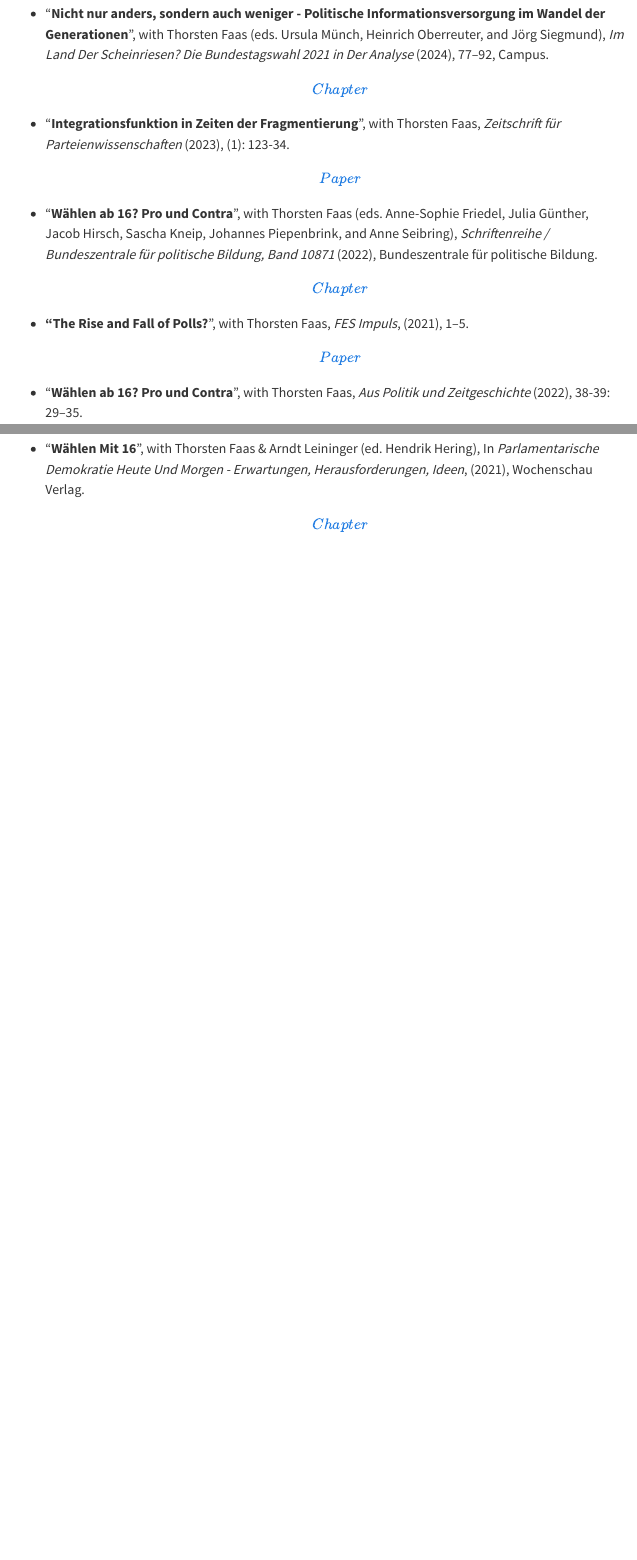
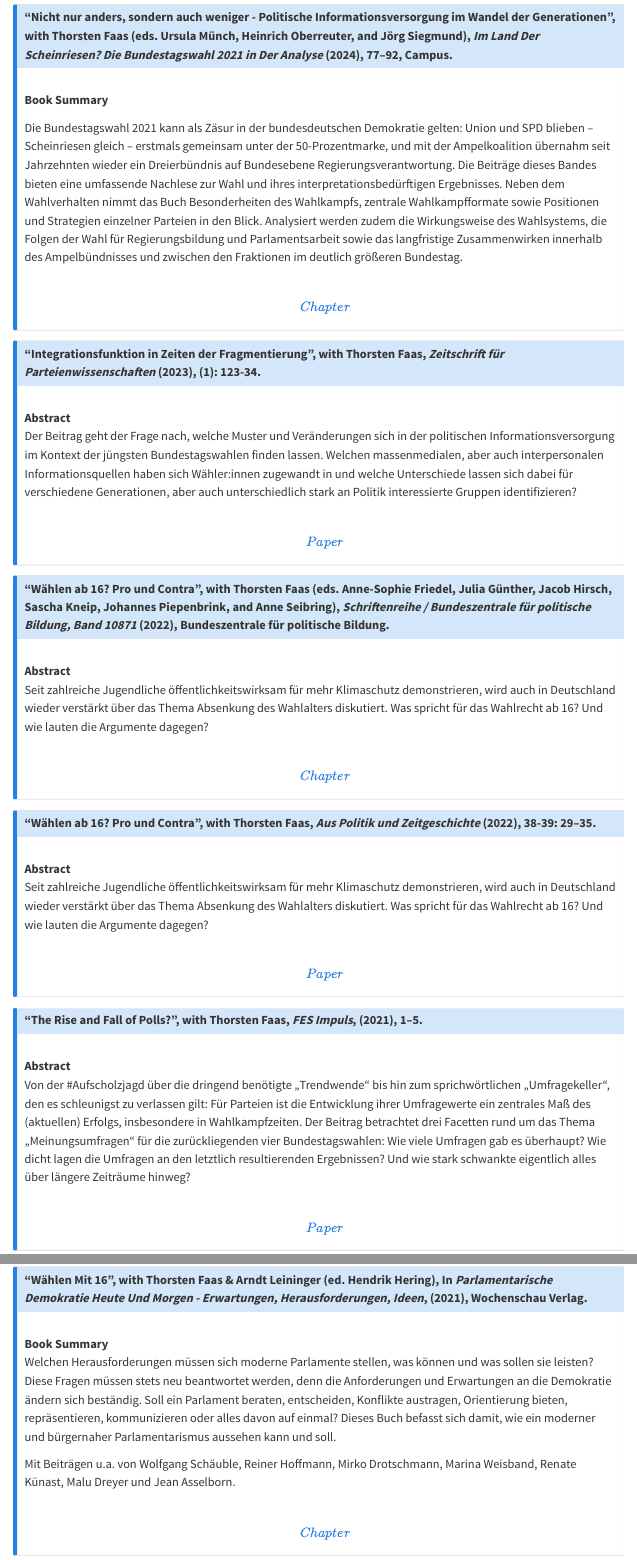
Before and after one commit to antonknk/antonknk.github.io, a Quarto document (publications.qmd): the page in a window 1100 px wide, from 70 px down, and a second part further down, joined at a grey line. Rendered offline with R 4.5, knitr and Pandoc in place of Quarto, with nearby package versions; menus at the side of the page are left out.

Commit message:
use callouts for literature

```diff
--- a/_quarto.yml
+++ b/_quarto.yml
@@ -33,6 +33,7 @@ format:
     theme: cosmo
     css: styles.css
     toc: true
+    callout-appearance: simple
 
 editor: visual
 
--- a/publications.qmd
+++ b/publications.qmd
@@ -5,20 +5,62 @@ title: "Publications"
 # nocite: '@*'
 ---
 
--   "**Nicht nur anders, sondern auch weniger - Politische Informationsversorgung im Wandel der Generationen**", with Thorsten Faas (eds. Ursula Münch, Heinrich Oberreuter, and Jörg Siegmund), *Im Land Der Scheinriesen? Die Bundestagswahl 2021 in Der Analyse* (2024), 77–92, Campus.\
-    [**\[📖 Chapter\]**](https://www.campus.de/buecher-campus-verlag/wissenschaft/politikwissenschaft/im_land_der_scheinriesen-17464.html?srsltid=AfmBOoqc4JCXW9SWm7CLbJbpFWLXhjY5tq6ex5zqqpMOTqULrsJhKo6O)
+:::{.callout-note collapse="true" icon="false"}
+## "**Nicht nur anders, sondern auch weniger - Politische Informationsversorgung im Wandel der Generationen**", with Thorsten Faas (eds. Ursula Münch, Heinrich Oberreuter, and Jörg Siegmund), *Im Land Der Scheinriesen? Die Bundestagswahl 2021 in Der Analyse* (2024), 77–92, Campus.
+\
+**Book Summary**\
 
--   "**Integrationsfunktion in Zeiten der Fragmentierung**", with Thorsten Faas, *Zeitschrift für Parteienwissenschaften* (2023), (1): 123-34.\
-    [**\[📄 Paper\]**](https://mip.pruf.hhu.de/article/view/559)
+Die Bundestagswahl 2021 kann als Zäsur in der bundesdeutschen Demokratie gelten: Union und SPD blieben – Scheinriesen gleich – erstmals gemeinsam unter der 50-Prozentmarke, und mit der Ampelkoalition übernahm seit Jahrzehnten wieder ein Dreierbündnis auf Bundesebene Regierungsverantwortung. Die Beiträge dieses Bandes bieten eine umfassende Nachlese zur Wahl und ihres interpretationsbedürftigen Ergebnisses. Neben dem Wahlverhalten nimmt das Buch Besonderheiten des Wahlkampfs, zentrale Wahlkampfformate sowie Positionen und Strategien einzelner Parteien in den Blick. Analysiert werden zudem die Wirkungsweise des Wahlsystems, die Folgen der Wahl für Regierungsbildung und Parlamentsarbeit sowie das langfristige Zusammenwirken innerhalb des Ampelbündnisses und zwischen den Fraktionen im deutlich größeren Bundestag.
+\
+\
+[**\[📖 Chapter\]**](https://www.campus.de/buecher-campus-verlag/wissenschaft/politikwissenschaft/im_land_der_scheinriesen-17464.html?srsltid=AfmBOoqc4JCXW9SWm7CLbJbpFWLXhjY5tq6ex5zqqpMOTqULrsJhKo6O)
+:::
 
--   "**Wählen ab 16? Pro und Contra**", with Thorsten Faas (eds. Anne-Sophie Friedel, Julia Günther, Jacob Hirsch, Sascha Kneip, Johannes Piepenbrink, and Anne Seibring), *Schriftenreihe / Bundeszentrale für politische Bildung, Band 10871* (2022), Bundeszentrale für politische Bildung.\
-    [**\[📖 Chapter\]**](https://www.bpb.de/shop/buecher/schriftenreihe/516681/repraesentation-identitaet-beteiligung/)
+:::{.callout-note collapse="true" icon="false"}
+## "**Integrationsfunktion in Zeiten der Fragmentierung**", with Thorsten Faas, *Zeitschrift für Parteienwissenschaften* (2023), (1): 123-34.
+\
+**Abstract**\
+Der Beitrag geht der Frage nach, welche Muster und Veränderungen sich in der politischen Informationsversorgung im Kontext der jüngsten Bundestagswahlen finden lassen. Welchen massenmedialen, aber auch interpersonalen Informationsquellen haben sich Wähler:innen zugewandt in und welche Unterschiede lassen sich dabei für verschiedene Generationen, aber auch unterschiedlich stark an Politik interessierte Gruppen identifizieren?\
+\
+[**\[📄 Paper\]**](https://mip.pruf.hhu.de/article/view/559/576)
+:::
 
--   **"The Rise and Fall of Polls?**", with Thorsten Faas, *FES Impuls*, (2021), 1–5.\
-    [**\[📄 Paper\]**](https://library.fes.de/pdf-files/a-p-b/18372.pdf)
+:::{.callout-note collapse="true" icon="false"}
+## "**Wählen ab 16? Pro und Contra**", with Thorsten Faas (eds. Anne-Sophie Friedel, Julia Günther, Jacob Hirsch, Sascha Kneip, Johannes Piepenbrink, and Anne Seibring), *Schriftenreihe / Bundeszentrale für politische Bildung, Band 10871* (2022), Bundeszentrale für politische Bildung.
+\
+**Abstract**\
+Seit zahlreiche Jugendliche öffentlichkeitswirksam für mehr Klimaschutz demonstrieren, wird auch in Deutschland wieder verstärkt über das Thema Absenkung des Wahlalters diskutiert. Was spricht für das Wahlrecht ab 16? Und wie lauten die Argumente dagegen?\
+\
+[**\[📖 Chapter\]**](https://www.bpb.de/shop/buecher/schriftenreihe/516681/repraesentation-identitaet-beteiligung/)
+:::
 
--   "**Wählen ab 16? Pro und Contra**", with Thorsten Faas, *Aus Politik und Zeitgeschichte* (2022), 38-39: 29–35.\
-    [**\[📄 Paper\]**](https://www.bpb.de/system/files/dokument_pdf/APuZ_2021-38-39_online.pdf)
 
--   "**Wählen Mit 16**", with Thorsten Faas & Arndt Leininger (ed. Hendrik Hering), In *Parlamentarische Demokratie Heute Und Morgen - Erwartungen, Herausforderungen, Ideen*, (2021), Wochenschau Verlag.\
-    [**\[📖 Chapter\]**](https://www.wochenschau-verlag.de/Parlamentarische-Demokratie-heute-und-morgen/41273)
+:::{.callout-note collapse="true" icon="false"}
+## "**Wählen ab 16? Pro und Contra**", with Thorsten Faas, *Aus Politik und Zeitgeschichte* (2022), 38-39: 29–35.
+\
+**Abstract**\
+Seit zahlreiche Jugendliche öffentlichkeitswirksam für mehr Klimaschutz demonstrieren, wird auch in Deutschland wieder verstärkt über das Thema Absenkung des Wahlalters diskutiert. Was spricht für das Wahlrecht ab 16? Und wie lauten die Argumente dagegen?\
+\
+[**\[📄 Paper\]**](https://www.bpb.de/system/files/dokument_pdf/APuZ_2021-38-39_online.pdf)
+:::
+
+:::{.callout-note collapse="true" icon="false"}
+## **"The Rise and Fall of Polls?**", with Thorsten Faas, *FES Impuls*, (2021), 1–5.
+\
+**Abstract**\
+Von der #Aufscholzjagd über die dringend benötigte „Trendwende“ bis hin zum sprichwörtlichen „Umfragekeller“, den es schleunigst zu verlassen gilt: Für Parteien ist die Entwicklung ihrer Umfragewerte ein zentrales Maß des (aktuellen) Erfolgs, insbesondere in Wahlkampfzeiten. Der Beitrag betrachtet drei Facetten rund um das Thema „Meinungsumfragen“ für die zurückliegenden vier Bundestagswahlen: Wie viele Umfragen gab es überhaupt? Wie dicht lagen die Umfragen an den letztlich resultierenden Ergebnissen? Und wie stark schwankte eigentlich alles über längere Zeiträume hinweg?\
+\
+[**\[📄 Paper\]**](https://library.fes.de/pdf-files/a-p-b/18372.pdf)
+:::
+
+:::{.callout-note collapse="true" icon="false"}
+## "**Wählen Mit 16**", with Thorsten Faas & Arndt Leininger (ed. Hendrik Hering), In *Parlamentarische Demokratie Heute Und Morgen - Erwartungen, Herausforderungen, Ideen*, (2021), Wochenschau Verlag.
+\
+**Book Summary**\
+Welchen Herausforderungen müssen sich moderne Parlamente stellen, was können und was sollen sie leisten? Diese Fragen müssen stets neu beantwortet werden, denn die Anforderungen und Erwartungen an die Demokratie ändern sich beständig. Soll ein Parlament beraten, entscheiden, Konflikte austragen, Orientierung bieten, repräsentieren, kommunizieren oder alles davon auf einmal? Dieses Buch befasst sich damit, wie ein moderner und bürgernaher Parlamentarismus aussehen kann und soll.
+
+Mit Beiträgen u.a. von Wolfgang Schäuble, Reiner Hoffmann, Mirko Drotschmann, Marina Weisband, Renate Künast, Malu Dreyer und Jean Asselborn.
+\
+\
+[**\[📖 Chapter\]**](https://www.wochenschau-verlag.de/Parlamentarische-Demokratie-heute-und-morgen/41273)
+:::
```
Also changed, not shown: docs/search.json, 1 other file.
